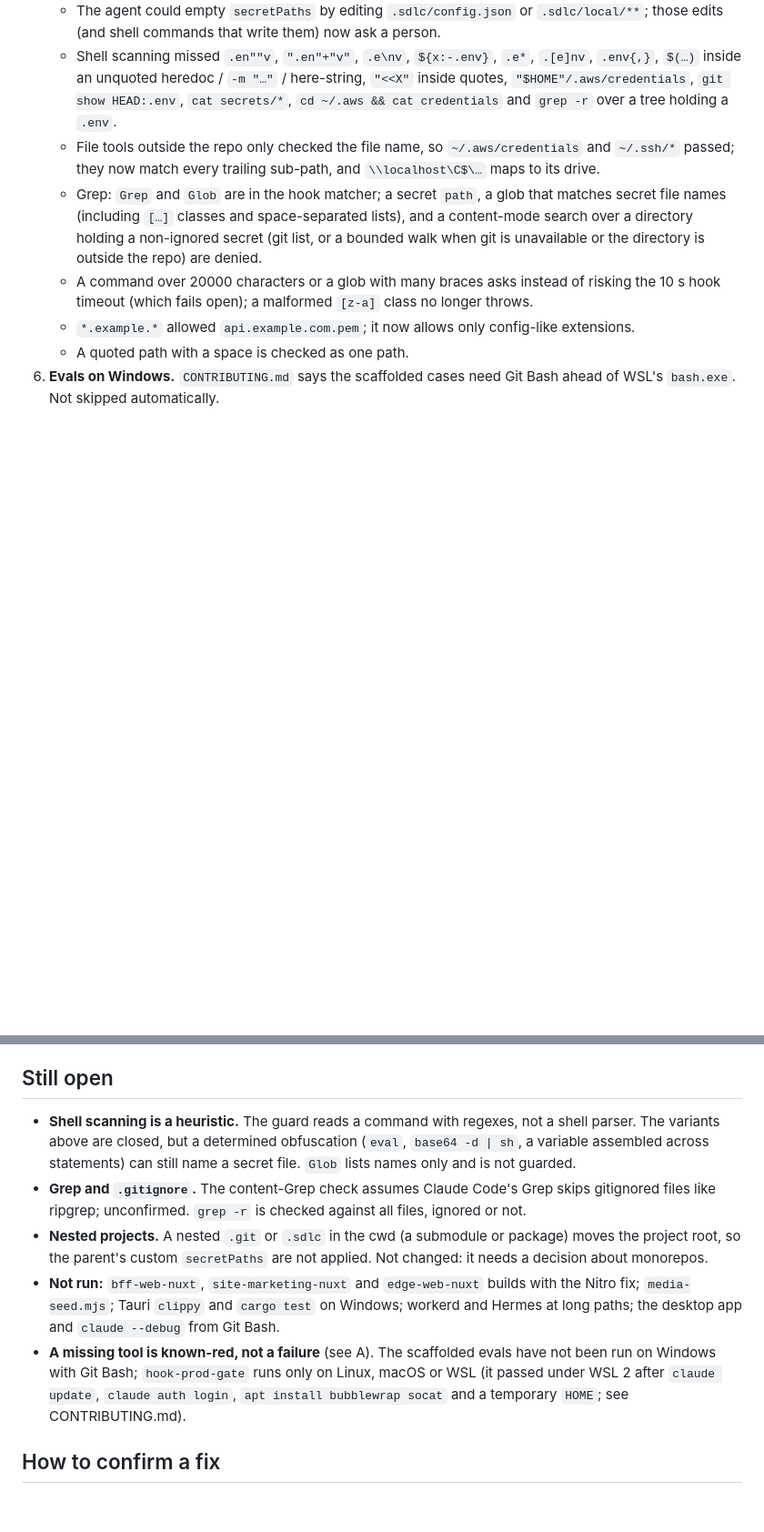
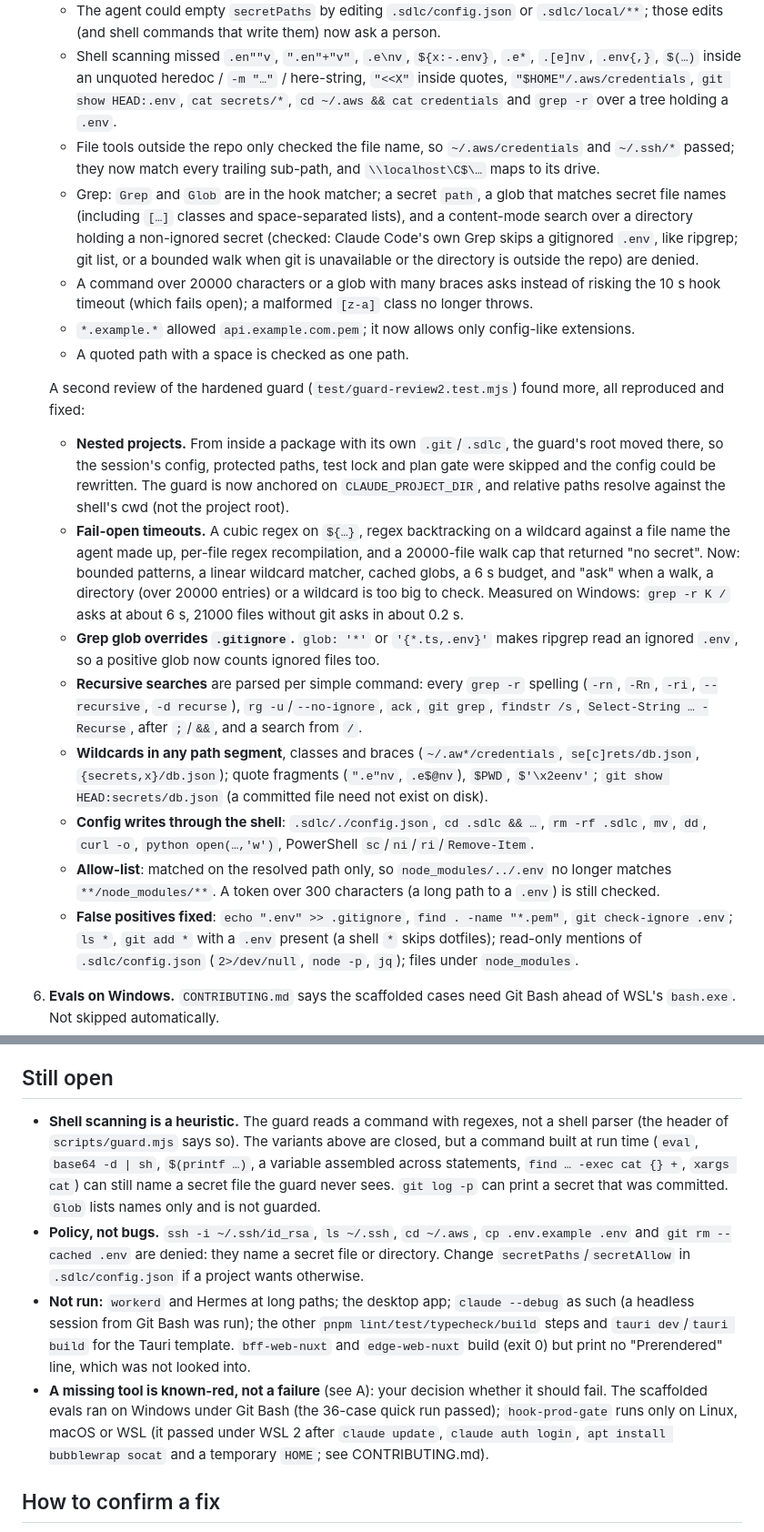
Before and after one commit to tammai/ai-sdlc, a Markdown page: docs/windows-followups.md, 2 parts joined by grey strips. Shown at 91% size. Drawn GitHub-style; blank space fills up the shorter version.

Commit message:
docs: record the second guard review and what remains open
Co-Authored-By: Claude Sonnet 5.5 <noreply@anthropic.com>

```diff
--- a/docs/windows-followups.md
+++ b/docs/windows-followups.md
@@ -25,21 +25,30 @@ Unit tests ran on Windows unless noted.
    - The agent could empty `secretPaths` by editing `.sdlc/config.json` or `.sdlc/local/**`; those edits (and shell commands that write them) now ask a person.
    - Shell scanning missed `.en""v`, `".en"+"v"`, `.e\nv`, `${x:-.env}`, `.e*`, `.[e]nv`, `.env{,}`, `$(…)` inside an unquoted heredoc / `-m "…"` / here-string, `"<<X"` inside quotes, `"$HOME"/.aws/credentials`, `git show HEAD:.env`, `cat secrets/*`, `cd ~/.aws && cat credentials` and `grep -r` over a tree holding a `.env`.
    - File tools outside the repo only checked the file name, so `~/.aws/credentials` and `~/.ssh/*` passed; they now match every trailing sub-path, and `\\localhost\C$\…` maps to its drive.
-   - Grep: `Grep` and `Glob` are in the hook matcher; a secret `path`, a glob that matches secret file names (including `[…]` classes and space-separated lists), and a content-mode search over a directory holding a non-ignored secret (git list, or a bounded walk when git is unavailable or the directory is outside the repo) are denied.
+   - Grep: `Grep` and `Glob` are in the hook matcher; a secret `path`, a glob that matches secret file names (including `[…]` classes and space-separated lists), and a content-mode search over a directory holding a non-ignored secret (checked: Claude Code's own Grep skips a gitignored `.env`, like ripgrep; git list, or a bounded walk when git is unavailable or the directory is outside the repo) are denied.
    - A command over 20000 characters or a glob with many braces asks instead of risking the 10 s hook timeout (which fails open); a malformed `[z-a]` class no longer throws.
    - `*.example.*` allowed `api.example.com.pem`; it now allows only config-like extensions.
    - A quoted path with a space is checked as one path.
+
+   A second review of the hardened guard (`test/guard-review2.test.mjs`) found more, all reproduced and fixed:
+   - **Nested projects.** From inside a package with its own `.git`/`.sdlc`, the guard's root moved there, so the session's config, protected paths, test lock and plan gate were skipped and the config could be rewritten. The guard is now anchored on `CLAUDE_PROJECT_DIR`, and relative paths resolve against the shell's cwd (not the project root).
+   - **Fail-open timeouts.** A cubic regex on `${…}`, regex backtracking on a wildcard against a file name the agent made up, per-file regex recompilation, and a 20000-file walk cap that returned "no secret". Now: bounded patterns, a linear wildcard matcher, cached globs, a 6 s budget, and "ask" when a walk, a directory (over 20000 entries) or a wildcard is too big to check. Measured on Windows: `grep -r K /` asks at about 6 s, 21000 files without git asks in about 0.2 s.
+   - **Grep glob overrides `.gitignore`.** `glob: '*'` or `'{*.ts,.env}'` makes ripgrep read an ignored `.env`, so a positive glob now counts ignored files too.
+   - **Recursive searches** are parsed per simple command: every `grep -r` spelling (`-rn`, `-Rn`, `-ri`, `--recursive`, `-d recurse`), `rg -u`/`--no-ignore`, `ack`, `git grep`, `findstr /s`, `Select-String … -Recurse`, after `;`/`&&`, and a search from `/`.
+   - **Wildcards in any path segment**, classes and braces (`~/.aw*/credentials`, `se[c]rets/db.json`, `{secrets,x}/db.json`); quote fragments (`".e"nv`, `.e$@nv`), `$PWD`, `$'\x2eenv'`; `git show HEAD:secrets/db.json` (a committed file need not exist on disk).
+   - **Config writes through the shell**: `.sdlc/./config.json`, `cd .sdlc && …`, `rm -rf .sdlc`, `mv`, `dd`, `curl -o`, `python open(…,'w')`, PowerShell `sc`/`ni`/`ri`/`Remove-Item`.
+   - **Allow-list**: matched on the resolved path only, so `node_modules/../.env` no longer matches `**/node_modules/**`. A token over 300 characters (a long path to a `.env`) is still checked.
+   - **False positives fixed**: `echo ".env" >> .gitignore`, `find . -name "*.pem"`, `git check-ignore .env`; `ls *`, `git add *` with a `.env` present (a shell `*` skips dotfiles); read-only mentions of `.sdlc/config.json` (`2>/dev/null`, `node -p`, `jq`); files under `node_modules`.
 6. **Evals on Windows.** `CONTRIBUTING.md` says the scaffolded cases need Git Bash ahead of WSL's `bash.exe`. Not skipped automatically.
 7. **README Requirements.** A Windows line lists Docker Desktop or WSL, Rust + MSVC + WebView2 and the Flutter SDK, and a short project directory. Tauri `clippy`/`cargo test` run only on Linux CI, so Windows and macOS Tauri builds are unverified.
 8. **`nuxt generate` returned 500 on every route.** Nitro 2.13 compares its `inline` list against resolved ids that have backslashes on Windows, so the string matchers (`nuxt/dist`, `@nuxt/`) never matched and Nuxt's own runtime stayed external in the prerender build; `nuxt/internal/precomputed` then resolved to the empty export stub ("Either manifest or precomputed data must be provided"). Not a path-length, Defender or lock problem (it fails identically from a 4-character root). Fix: `nitro.externals.inline` with a function matcher in the `nuxt.config.ts` of `spa-web-nuxt`, `bff-web-nuxt`, `site-landing-nuxt`, `site-marketing-nuxt` and `edge-web-nuxt`. Scaffolded fresh from the working tree: `spa-web-nuxt` (7 routes) and `site-landing-nuxt` (12 routes) build and prerender, and `pnpm run build` exits 0. `tauri-nuxt` (Nuxt 4.4.8) was never affected.
 
 ## Still open
 
-- **Shell scanning is a heuristic.** The guard reads a command with regexes, not a shell parser. The variants above are closed, but a determined obfuscation (`eval`, `base64 -d | sh`, a variable assembled across statements) can still name a secret file. `Glob` lists names only and is not guarded.
-- **Grep and `.gitignore`.** The content-Grep check assumes Claude Code's Grep skips gitignored files like ripgrep; unconfirmed. `grep -r` is checked against all files, ignored or not.
-- **Nested projects.** A nested `.git` or `.sdlc` in the cwd (a submodule or package) moves the project root, so the parent's custom `secretPaths` are not applied. Not changed: it needs a decision about monorepos.
-- **Not run:** `bff-web-nuxt`, `site-marketing-nuxt` and `edge-web-nuxt` builds with the Nitro fix; `media-seed.mjs`; Tauri `clippy` and `cargo test` on Windows; workerd and Hermes at long paths; the desktop app and `claude --debug` from Git Bash.
-- **A missing tool is known-red, not a failure** (see A). The scaffolded evals have not been run on Windows with Git Bash; `hook-prod-gate` runs only on Linux, macOS or WSL (it passed under WSL 2 after `claude update`, `claude auth login`, `apt install bubblewrap socat` and a temporary `HOME`; see CONTRIBUTING.md).
+- **Shell scanning is a heuristic.** The guard reads a command with regexes, not a shell parser (the header of `scripts/guard.mjs` says so). The variants above are closed, but a command built at run time (`eval`, `base64 -d | sh`, `$(printf …)`, a variable assembled across statements, `find … -exec cat {} +`, `xargs cat`) can still name a secret file the guard never sees. `git log -p` can print a secret that was committed. `Glob` lists names only and is not guarded.
+- **Policy, not bugs.** `ssh -i ~/.ssh/id_rsa`, `ls ~/.ssh`, `cd ~/.aws`, `cp .env.example .env` and `git rm --cached .env` are denied: they name a secret file or directory. Change `secretPaths`/`secretAllow` in `.sdlc/config.json` if a project wants otherwise.
+- **Not run:** `workerd` and Hermes at long paths; the desktop app; `claude --debug` as such (a headless session from Git Bash was run); the other `pnpm lint/test/typecheck/build` steps and `tauri dev`/`tauri build` for the Tauri template. `bff-web-nuxt` and `edge-web-nuxt` build (exit 0) but print no "Prerendered" line, which was not looked into.
+- **A missing tool is known-red, not a failure** (see A): your decision whether it should fail. The scaffolded evals ran on Windows under Git Bash (the 36-case quick run passed); `hook-prod-gate` runs only on Linux, macOS or WSL (it passed under WSL 2 after `claude update`, `claude auth login`, `apt install bubblewrap socat` and a temporary `HOME`; see CONTRIBUTING.md).
 
 ## How to confirm a fix
 
```
